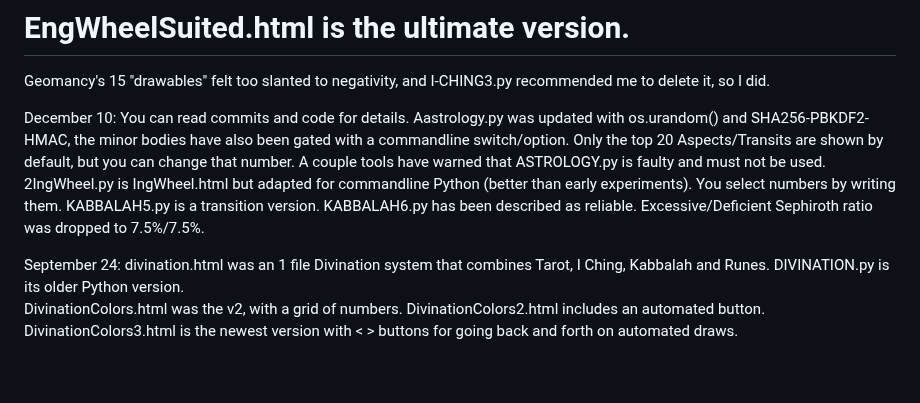
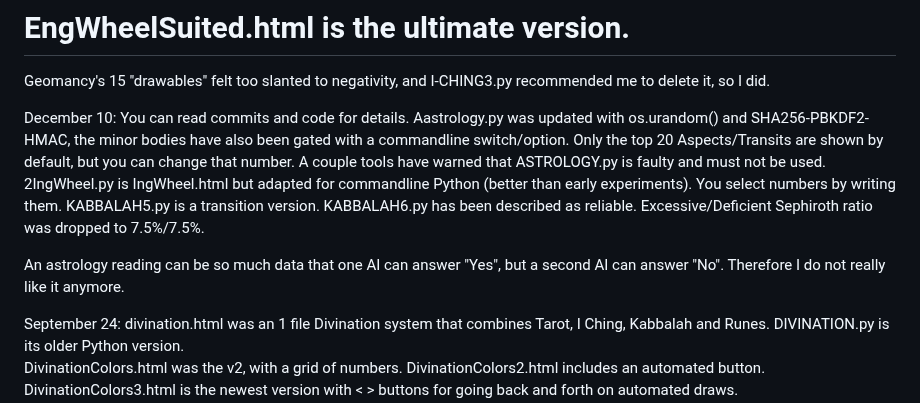
Before and after one commit to Nadihat/Repeater-Divination, a Markdown page: README.md, the part around the change. GitHub-like rendering; blank space fills up the shorter version.

```diff
--- a/README.md
+++ b/README.md
@@ -6,6 +6,8 @@ The Intention Repeater Tarot by Thomas Sweet/AnthroHeart (https://intentionrepea
 Geomancy's 15 "drawables" felt too slanted to negativity, and I-CHING3.py recommended me to delete it, so I did.
 
 December 10: You can read commits and code for details. Aastrology.py was updated with os.urandom() and SHA256-PBKDF2-HMAC, the minor bodies have also been gated with a commandline switch/option. Only the top 20 Aspects/Transits are shown by default, but you can change that number. A couple tools have warned that ASTROLOGY.py is faulty and must not be used. 2IngWheel.py is IngWheel.html but adapted for commandline Python (better than early experiments). You select numbers by writing them. KABBALAH5.py is a transition version. KABBALAH6.py has been described as reliable. Excessive/Deficient Sephiroth ratio was dropped to 7.5%/7.5%.
+
+An astrology reading can be so much data that one AI can answer "Yes", but a second AI can answer "No". Therefore I do not really like it anymore.
 
 September 24: divination.html was an 1 file Divination system that combines Tarot, I Ching, Kabbalah and Runes. DIVINATION.py is its older Python version.<br>
 DivinationColors.html was the v2, with a grid of numbers. DivinationColors2.html includes an automated button.<br>
```
